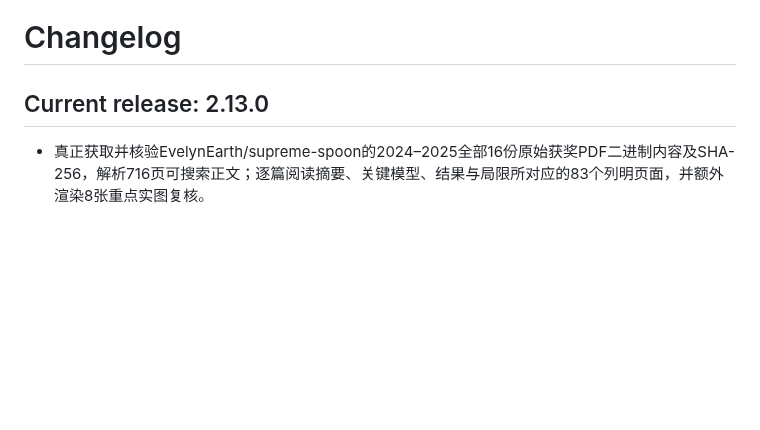
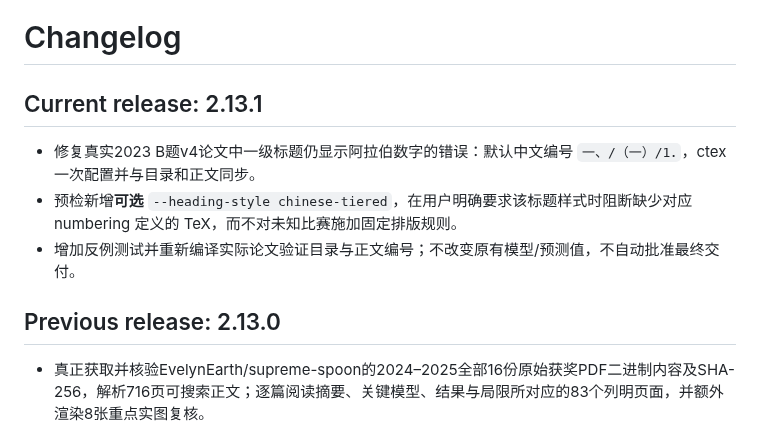
Before and after one commit to EvelynEarth/friendly-couscous, a Markdown page: CHANGELOG.md, the part around the change. GitHub-like rendering; blank space fills up the shorter version.

Commit message:
docs: changelog v2.13.1 heading numbering corrective patch

```diff
--- a/CHANGELOG.md
+++ b/CHANGELOG.md
@@ -1,6 +1,12 @@
 # Changelog
 
-## Current release: 2.13.0
+## Current release: 2.13.1
+
+- 修复真实2023 B题v4论文中一级标题仍显示阿拉伯数字的错误：默认中文编号 `一、/（一）/1．`，ctex一次配置并与目录和正文同步。
+- 预检新增**可选** `--heading-style chinese-tiered`，在用户明确要求该标题样式时阻断缺少对应 numbering 定义的 TeX，而不对未知比赛施加固定排版规则。
+- 增加反例测试并重新编译实际论文验证目录与正文编号；不改变原有模型/预测值，不自动批准最终交付。
+
+## Previous release: 2.13.0
 
 - 真正获取并核验EvelynEarth/supreme-spoon的2024–2025全部16份原始获奖PDF二进制内容及SHA-256，解析716页可搜索正文；逐篇阅读摘要、关键模型、结果与局限所对应的83个列明页面，并额外渲染8张重点实图复核。
 - 发布 [award-paper-deep-argumentation-16.md](skills/big-data-competition-skill/references/award-paper-deep-argumentation-16.md)：16张研究论证/证据/风险/写作迁移卡，按时空、预测驱动优化、视觉、弱标签四类实际科研故事组织；不能套固定问数、统一字号或任何往届模型。
```
